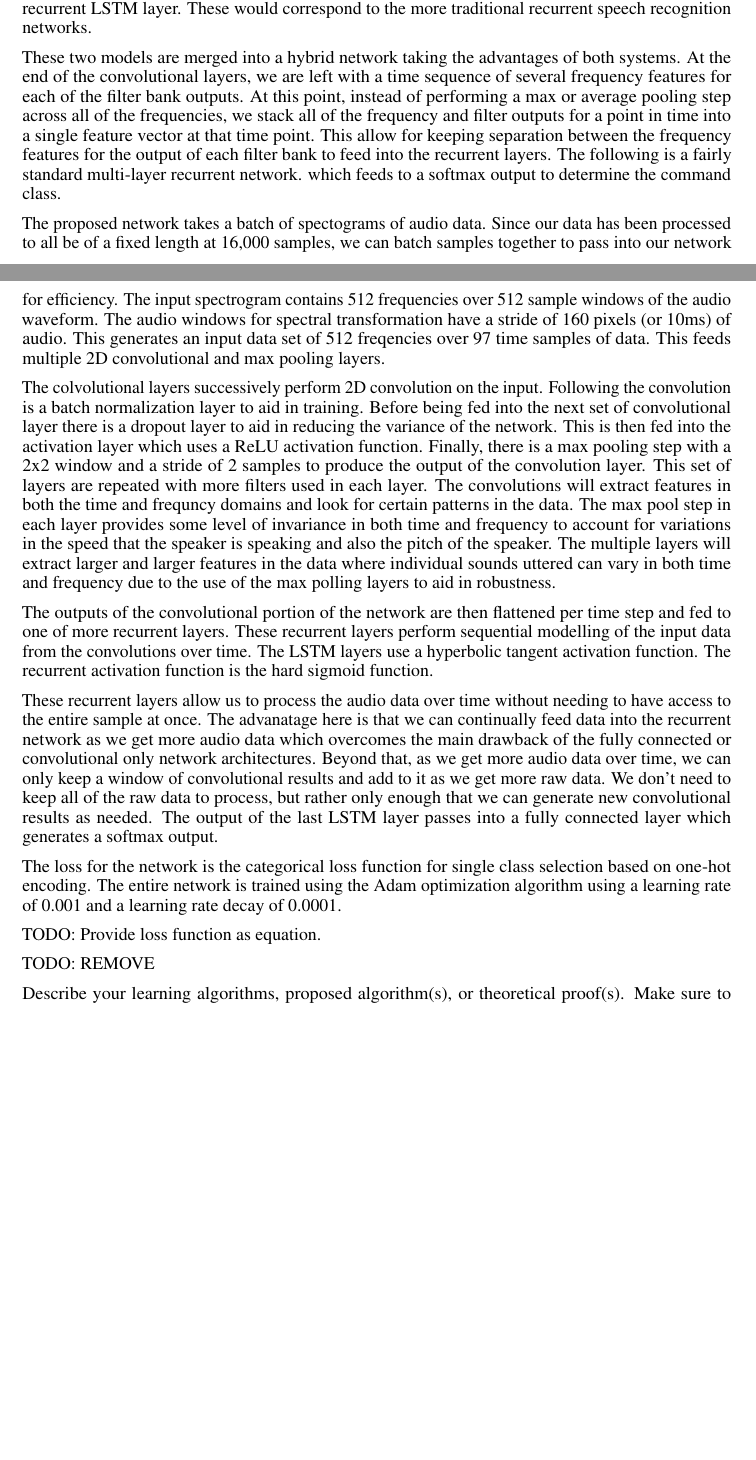
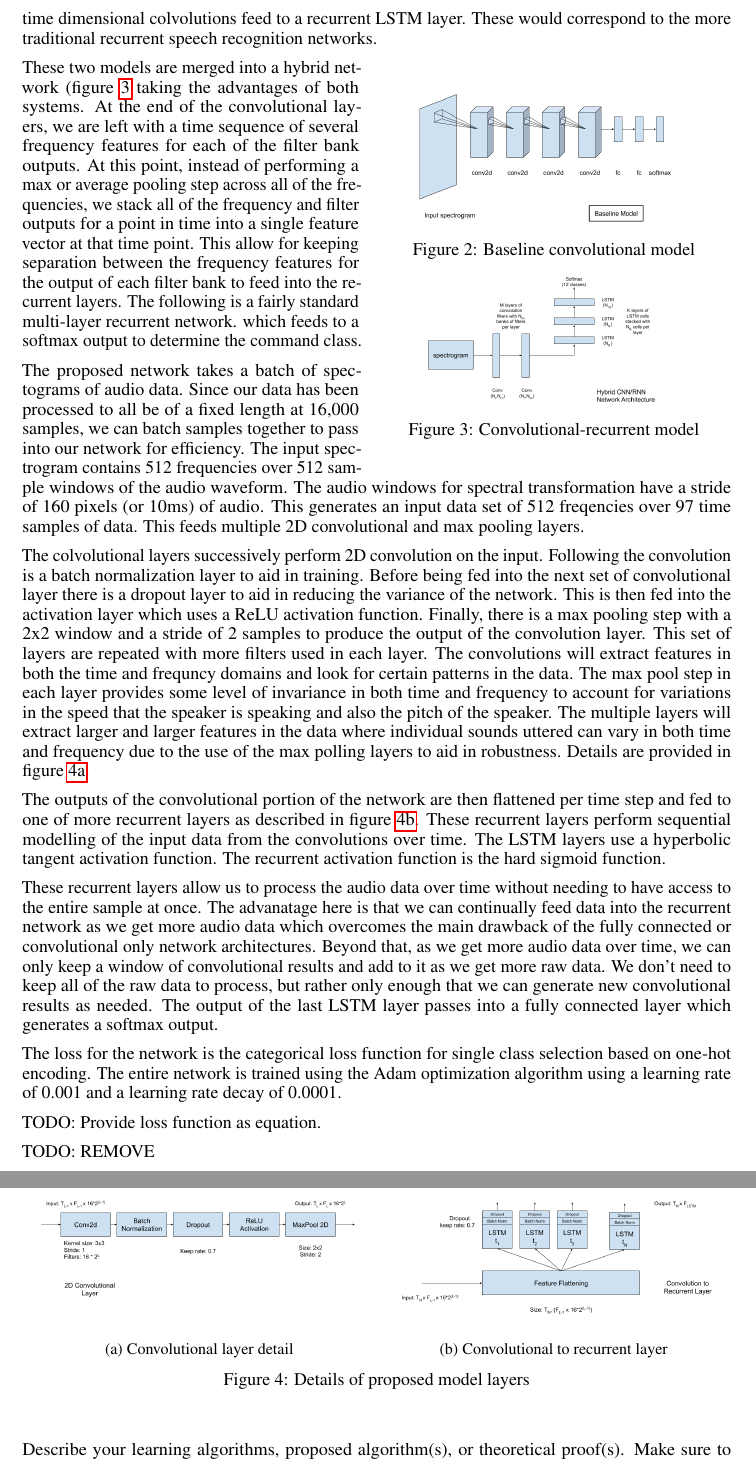
Before and after one commit to tomkarpati/cs230, a LaTeX paper (paper/cs230.tex): two parts of pages 3 and 4 of 5 before the commit and two parts of pages 4 and 5 of 6 after it, joined at a grey line, cut so that both start at the same text, the shorter picture padded with empty space. Compiled offline with pdfLaTeX.

Commit message:
checkpoint - adding figures

```diff
--- a/paper/cs230.tex
+++ b/paper/cs230.tex
@@ -10,6 +10,7 @@
 \usepackage{microtype}      % microtypography
 \usepackage{graphicx}
 \usepackage{subcaption}
+\usepackage{wrapfig}
 \title{Spoken Command Recognition}
 
 \author{
@@ -251,12 +250,23 @@ layer CNN interleaved with 2x2 max pool layers. The convolutional
 layers all implement 3x3 filter kernels and contain power of two
 multiples of 16 filters per layer (The layers from 1 to 4 contain
 16, 32, 64, 128 filters respectively. These are then followed by 2
-fully connected layers and finally a softmax output layer. Also
+fully connected layers and finally a softmax output layer. The
+baseline model is described in figure \ref{fig:baseline}. Also
 evaluated are networks with time dimensional colvolutions feed to a
 recurrent LSTM layer. These would correspond to the more traditional
 recurrent speech recognition networks.
 
-These two models are merged into a hybrid network taking the
+\begin{wrapfigure}{R}{0.5\linewidth}
+  \includegraphics[width=.48\textwidth]{images/baseline}
+  \caption{Baseline convolutional model}
+  \label{fig:baseline}
+  \includegraphics[width=.48\textwidth]{images/crnn}
+  \caption{Convolutional-recurrent model}
+  \label{fig:crnn}
+\end{wrapfigure}
+
+These two models are merged into a hybrid network (figure
+\ref{fig:crnn} taking the
 advantages of both systems. At the end of the convolutional layers, we
 are left with a time sequence of several frequency features for each
 of the filter bank outputs. At this point, instead of performing a max
@@ -293,10 +303,11 @@ speed that the speaker is speaking and also the pitch of the
 speaker. The multiple layers will extract larger and larger features
 in the data where individual sounds uttered can vary in both time and
 frequency due to the use of the max polling layers to aid in
-robustness.
+robustness. Details are provided in figure \ref{fig:crnn-conv}.
 
 The outputs of the convolutional portion of the network are then
-flattened per time step and fed to one of more recurrent layers. These
+flattened per time step and fed to one of more recurrent layers as
+described in figure \ref{fig:crnn-lstm}. These
 recurrent layers perform sequential modelling of the input data from
 the convolutions over time. The LSTM layers use a hyperbolic tangent
 activation function. The recurrent activation function is the hard
@@ -318,6 +329,20 @@ The loss for the network is the categorical loss function for single
 class selection based on one-hot encoding. The entire network is
 trained using the Adam optimization algorithm using a learning rate of
 0.001 and a learning rate decay of 0.0001.
+
+\begin{figure}
+  \begin{subfigure}{.5\linewidth}
+    \includegraphics[width=\linewidth]{images/crnn-conv_layer}
+    \caption{Convolutional layer detail}
+    \label{fig:crnn-conv}
+  \end{subfigure}%
+  \begin{subfigure}{.5\linewidth}
+    \includegraphics[width=\linewidth]{images/crnn-lstm_layer}
+    \caption{Convolutional to recurrent layer}
+    \label{fig:crnn-lstm}
+  \end{subfigure}
+  \caption{Details of proposed model layers}
+\end{figure}
 
 
 TODO: Provide loss function as equation.
```
Also changed, not shown: paper/images/baseline.png (added), paper/images/crnn-conv_layer.png (added), paper/images/crnn-lstm_layer.png (added), paper/images/crnn.png (added), paper/images/spectrogram-right.png (added), paper/images/waveform-right.png (added), paper/cs230.tex (2 more changed lines).
